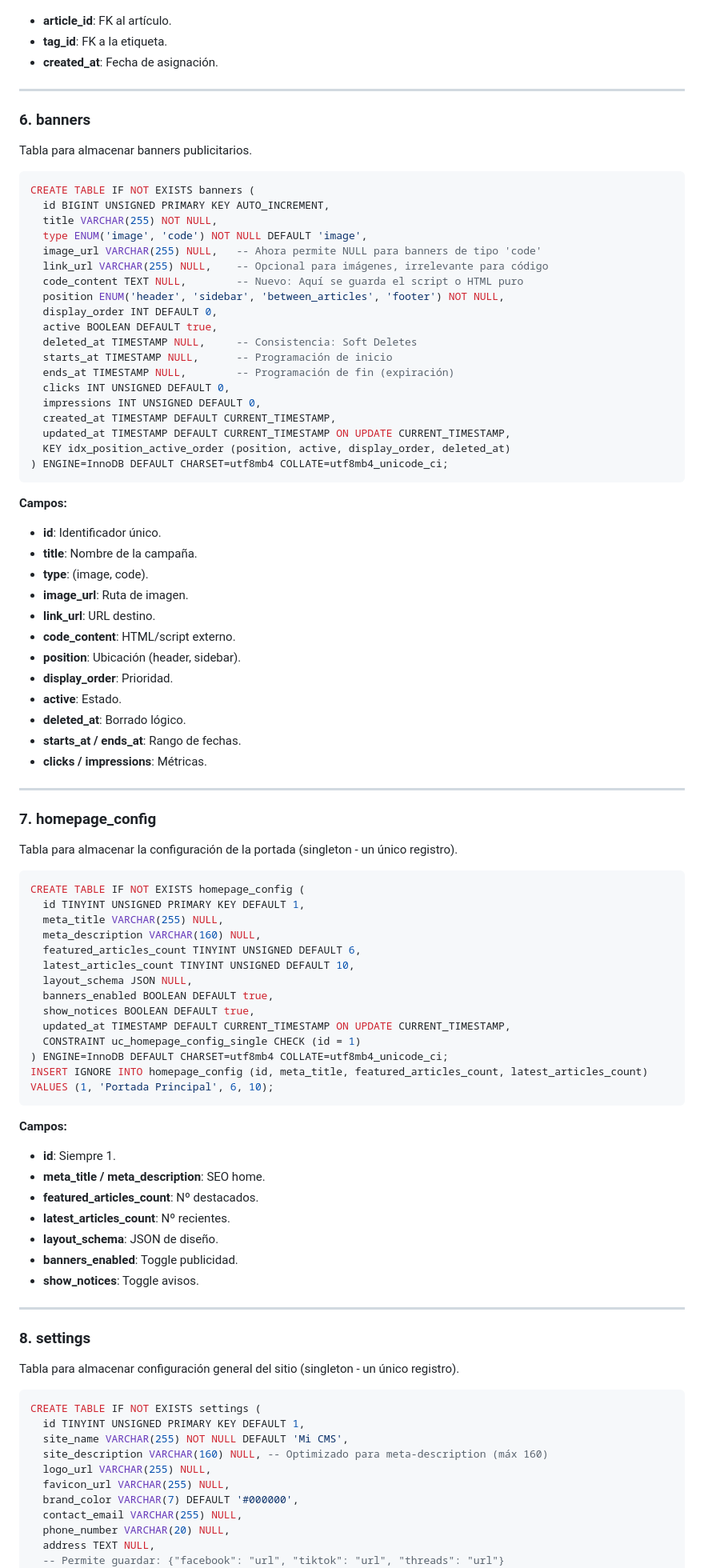
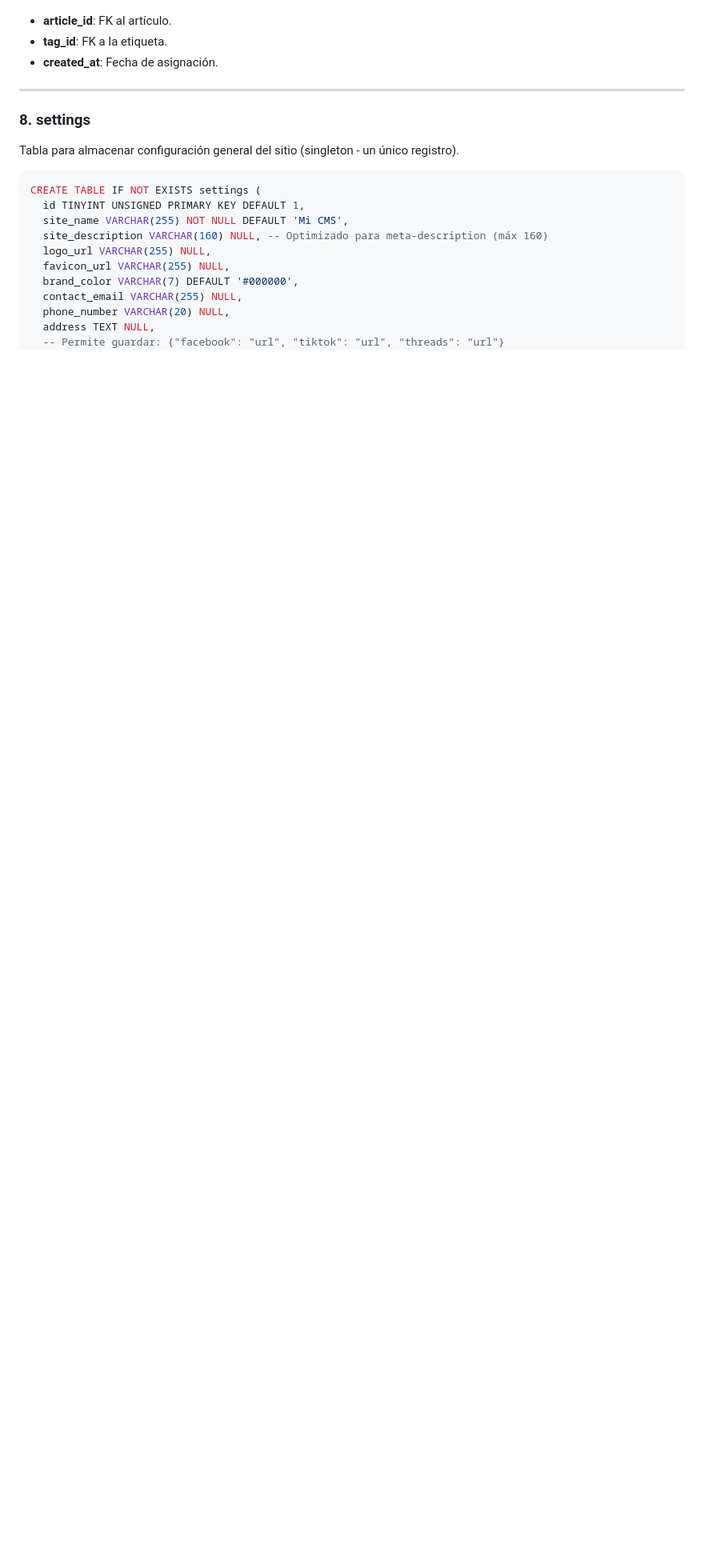
Before and after one commit to AngelOrtizTorres/cms, a Markdown page: documentation/database/database-tables.md, the part around one of its changes. Shown at 80% size. Drawn GitHub-style; blank space fills up the shorter version.

````diff
--- a/documentation/database/database-tables.md
+++ b/documentation/database/database-tables.md
@@ -206,80 +229,6 @@ CREATE TABLE IF NOT EXISTS article_tag (
 - **article_id**: FK al artículo.
 - **tag_id**: FK a la etiqueta.
 - **created_at**: Fecha de asignación.
-
----
-
-### 6. banners
-
-Tabla para almacenar banners publicitarios.
-
-```sql
-CREATE TABLE IF NOT EXISTS banners (
-  id BIGINT UNSIGNED PRIMARY KEY AUTO_INCREMENT,
-  title VARCHAR(255) NOT NULL,
-  type ENUM('image', 'code') NOT NULL DEFAULT 'image',
-  image_url VARCHAR(255) NULL,   -- Ahora permite NULL para banners de tipo 'code'
-  link_url VARCHAR(255) NULL,    -- Opcional para imágenes, irrelevante para código
-  code_content TEXT NULL,        -- Nuevo: Aquí se guarda el script o HTML puro
-  position ENUM('header', 'sidebar', 'between_articles', 'footer') NOT NULL,
-  display_order INT DEFAULT 0,
-  active BOOLEAN DEFAULT true,
-  deleted_at TIMESTAMP NULL,     -- Consistencia: Soft Deletes
-  starts_at TIMESTAMP NULL,      -- Programación de inicio
-  ends_at TIMESTAMP NULL,        -- Programación de fin (expiración)
-  clicks INT UNSIGNED DEFAULT 0,
-  impressions INT UNSIGNED DEFAULT 0,
-  created_at TIMESTAMP DEFAULT CURRENT_TIMESTAMP,
-  updated_at TIMESTAMP DEFAULT CURRENT_TIMESTAMP ON UPDATE CURRENT_TIMESTAMP,
-  KEY idx_position_active_order (position, active, display_order, deleted_at)
-) ENGINE=InnoDB DEFAULT CHARSET=utf8mb4 COLLATE=utf8mb4_unicode_ci;
-```
-
-**Campos:**
-- **id**: Identificador único.
-- **title**: Nombre de la campaña.
-- **type**: (image, code).
-- **image_url**: Ruta de imagen.
-- **link_url**: URL destino.
-- **code_content**: HTML/script externo.
-- **position**: Ubicación (header, sidebar).
-- **display_order**: Prioridad.
-- **active**: Estado.
-- **deleted_at**: Borrado lógico.
-- **starts_at / ends_at**: Rango de fechas.
-- **clicks / impressions**: Métricas.
-
----
-
-### 7. homepage_config
-
-Tabla para almacenar la configuración de la portada (singleton - un único registro).
-
-```sql
-CREATE TABLE IF NOT EXISTS homepage_config (
-  id TINYINT UNSIGNED PRIMARY KEY DEFAULT 1,
-  meta_title VARCHAR(255) NULL,
-  meta_description VARCHAR(160) NULL,
-  featured_articles_count TINYINT UNSIGNED DEFAULT 6,
-  latest_articles_count TINYINT UNSIGNED DEFAULT 10,
-  layout_schema JSON NULL,
-  banners_enabled BOOLEAN DEFAULT true,
-  show_notices BOOLEAN DEFAULT true,
-  updated_at TIMESTAMP DEFAULT CURRENT_TIMESTAMP ON UPDATE CURRENT_TIMESTAMP,
-  CONSTRAINT uc_homepage_config_single CHECK (id = 1)
-) ENGINE=InnoDB DEFAULT CHARSET=utf8mb4 COLLATE=utf8mb4_unicode_ci;
-INSERT IGNORE INTO homepage_config (id, meta_title, featured_articles_count, latest_articles_count)
-VALUES (1, 'Portada Principal', 6, 10);
-```
-
-**Campos:**
-- **id**: Siempre 1.
-- **meta_title / meta_description**: SEO home.
-- **featured_articles_count**: Nº destacados.
-- **latest_articles_count**: Nº recientes.
-- **layout_schema**: JSON de diseño.
-- **banners_enabled**: Toggle publicidad.
-- **show_notices**: Toggle avisos.
 
 ---
 
````
Also changed, not shown: other parts of documentation/database/database-tables.md (+23 -39 lines).
